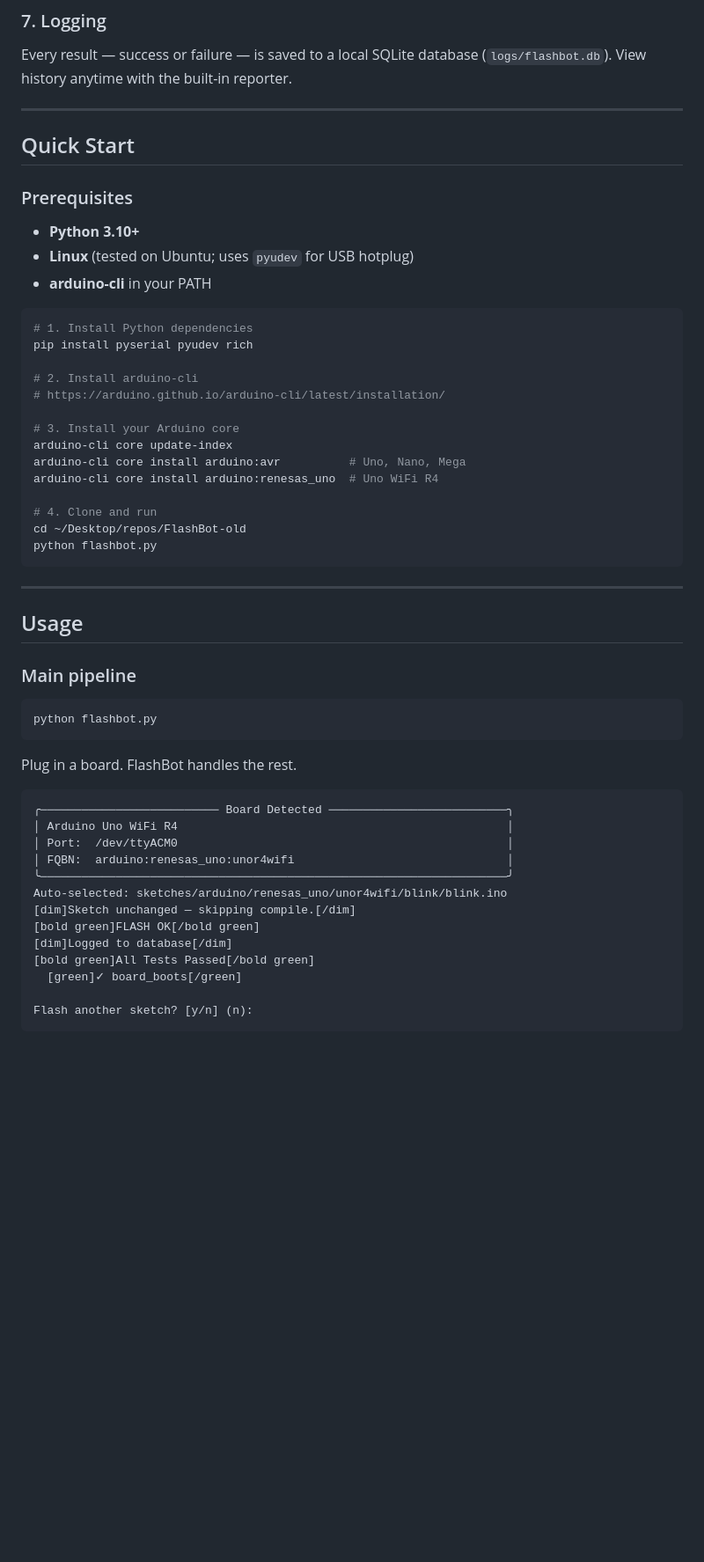
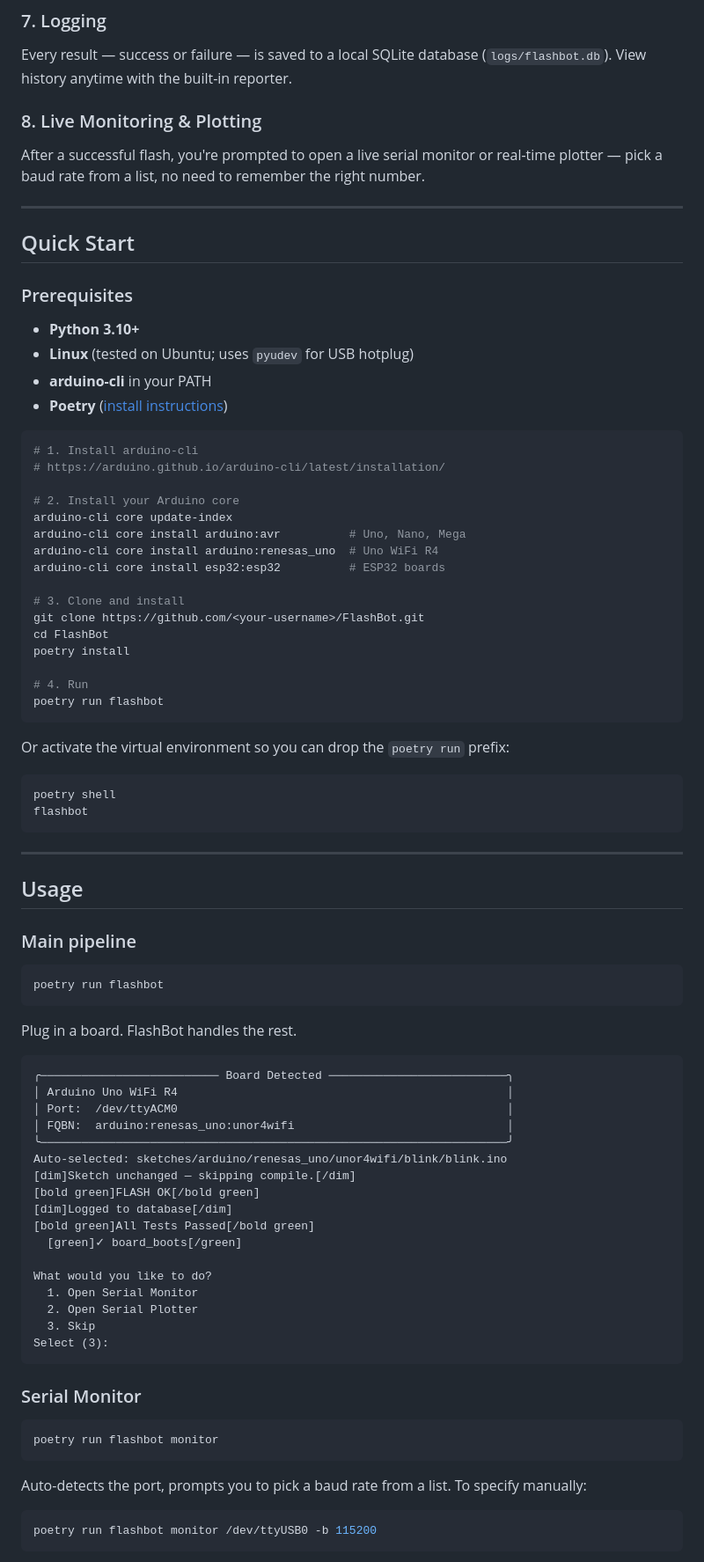
Before and after one commit to Harsha685/Flash_Bot, a Markdown page: README.md, the part around one of its changes. Shown at 88% size. Rendered like a GitHub page; blank space fills up the shorter version.

````diff
--- a/README.md
+++ b/README.md
@@ -62,6 +62,9 @@ After the board reboots, opens a serial connection and runs a test suite defined
 ### 7. Logging
 Every result — success or failure — is saved to a local SQLite database (`logs/flashbot.db`). View history anytime with the built-in reporter.
 
+### 8. Live Monitoring & Plotting
+After a successful flash, you're prompted to open a live serial monitor or real-time plotter — pick a baud rate from a list, no need to remember the right number.
+
 ---
 
 ## Quick Start
@@ -71,22 +74,31 @@ Every result — success or failure — is saved to a local SQLite database (`lo
 - **Python 3.10+**
 - **Linux** (tested on Ubuntu; uses `pyudev` for USB hotplug)
 - **arduino-cli** in your PATH
+- **Poetry** ([install instructions](https://python-poetry.org/docs/#installation))
 
 ```bash
-# 1. Install Python dependencies
-pip install pyserial pyudev rich
-
-# 2. Install arduino-cli
+# 1. Install arduino-cli
 # https://arduino.github.io/arduino-cli/latest/installation/
 
-# 3. Install your Arduino core
+# 2. Install your Arduino core
 arduino-cli core update-index
 arduino-cli core install arduino:avr          # Uno, Nano, Mega
 arduino-cli core install arduino:renesas_uno  # Uno WiFi R4
+arduino-cli core install esp32:esp32          # ESP32 boards
 
-# 4. Clone and run
-cd ~/Desktop/repos/FlashBot-old
-python flashbot.py
+# 3. Clone and install
+git clone https://github.com/<your-username>/FlashBot.git
+cd FlashBot
+poetry install
+
+# 4. Run
+poetry run flashbot
+```
+
+Or activate the virtual environment so you can drop the `poetry run` prefix:
+```bash
+poetry shell
+flashbot
 ```
 
 ---
@@ -96,7 +108,7 @@ python flashbot.py
 ### Main pipeline
 
 ```bash
-python flashbot.py
+poetry run flashbot
 ```
 
 Plug in a board. FlashBot handles the rest.
@@ -114,4 +126,21 @@ Auto-selected: sketches/arduino/renesas_uno/unor4wifi/blink/blink.ino
 [bold green]All Tests Passed[/bold green]
   [green]✓ board_boots[/green]
 
-Flash another sketch? [y/n] (n):
+What would you like to do?
+  1. Open Serial Monitor
+  2. Open Serial Plotter
+  3. Skip
+Select (3):
+```
+
+### Serial Monitor
+
+```bash
+poetry run flashbot monitor
+```
+
+Auto-detects the port, prompts you to pick a baud rate from a list. To specify manually:
+```bash
+poetry run flashbot monitor /dev/ttyUSB0 -b 115200
+```
+
````
Also changed, not shown: other parts of README.md (+118 -114 lines).
